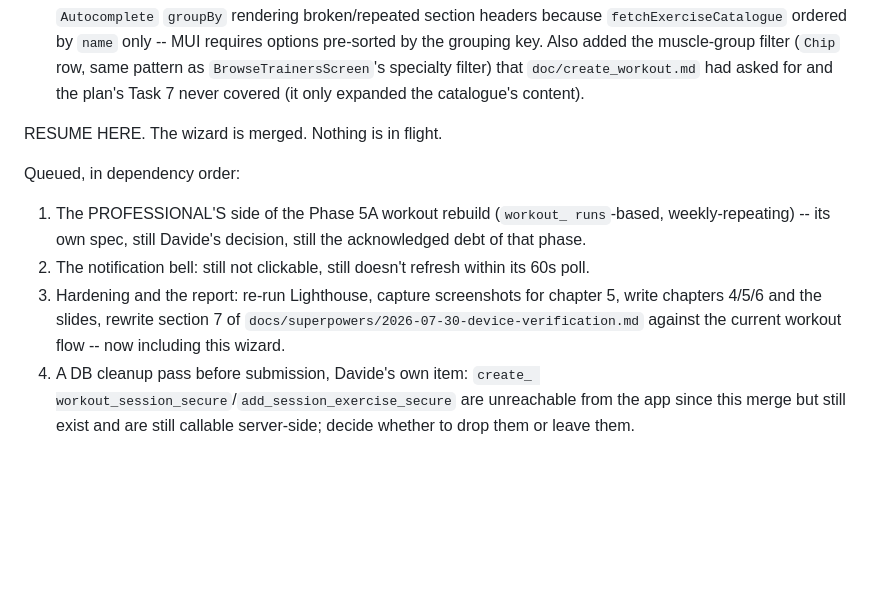
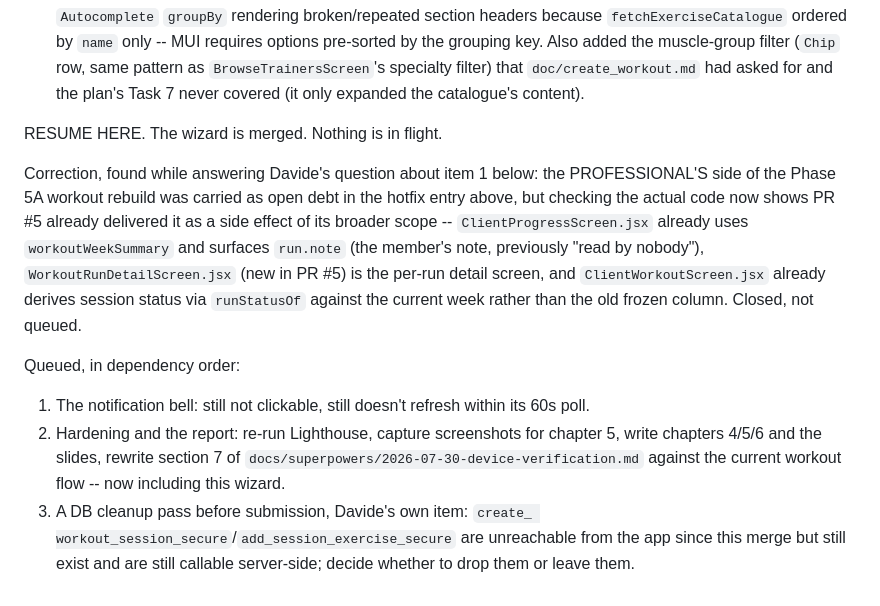
Before and after one commit to scrapanzano/TrainHub, a Markdown page: .superpowers/sdd/progress.md, the part around the change. Rendered like a GitHub page; blank space fills up the shorter version.

Commit message:
chore: correct the ledger -- PR#5 already covered the professional-side Phase 5A debt

```diff
--- a/.superpowers/sdd/progress.md
+++ b/.superpowers/sdd/progress.md
@@ -2272,18 +2272,26 @@ Two rounds of findings, both closed before merge rather than deferred:
 
 RESUME HERE. The wizard is merged. Nothing is in flight.
 
+Correction, found while answering Davide's question about item 1 below:
+the PROFESSIONAL'S side of the Phase 5A workout rebuild was carried as open
+debt in the hotfix entry above, but checking the actual code now shows PR
+#5 already delivered it as a side effect of its broader scope --
+`ClientProgressScreen.jsx` already uses `workoutWeekSummary` and surfaces
+`run.note` (the member's note, previously "read by nobody"),
+`WorkoutRunDetailScreen.jsx` (new in PR #5) is the per-run detail screen,
+and `ClientWorkoutScreen.jsx` already derives session status via
+`runStatusOf` against the current week rather than the old frozen column.
+Closed, not queued.
+
 Queued, in dependency order:
 
-  1. The PROFESSIONAL'S side of the Phase 5A workout rebuild (`workout_
-     runs`-based, weekly-repeating) -- its own spec, still Davide's decision,
-     still the acknowledged debt of that phase.
-  2. The notification bell: still not clickable, still doesn't refresh within
+  1. The notification bell: still not clickable, still doesn't refresh within
      its 60s poll.
-  3. Hardening and the report: re-run Lighthouse, capture screenshots for
+  2. Hardening and the report: re-run Lighthouse, capture screenshots for
      chapter 5, write chapters 4/5/6 and the slides, rewrite section 7 of
      `docs/superpowers/2026-07-30-device-verification.md` against the
      current workout flow -- now including this wizard.
-  4. A DB cleanup pass before submission, Davide's own item: `create_
+  3. A DB cleanup pass before submission, Davide's own item: `create_
      workout_session_secure`/`add_session_exercise_secure` are unreachable
      from the app since this merge but still exist and are still callable
      server-side; decide whether to drop them or leave them.
```
